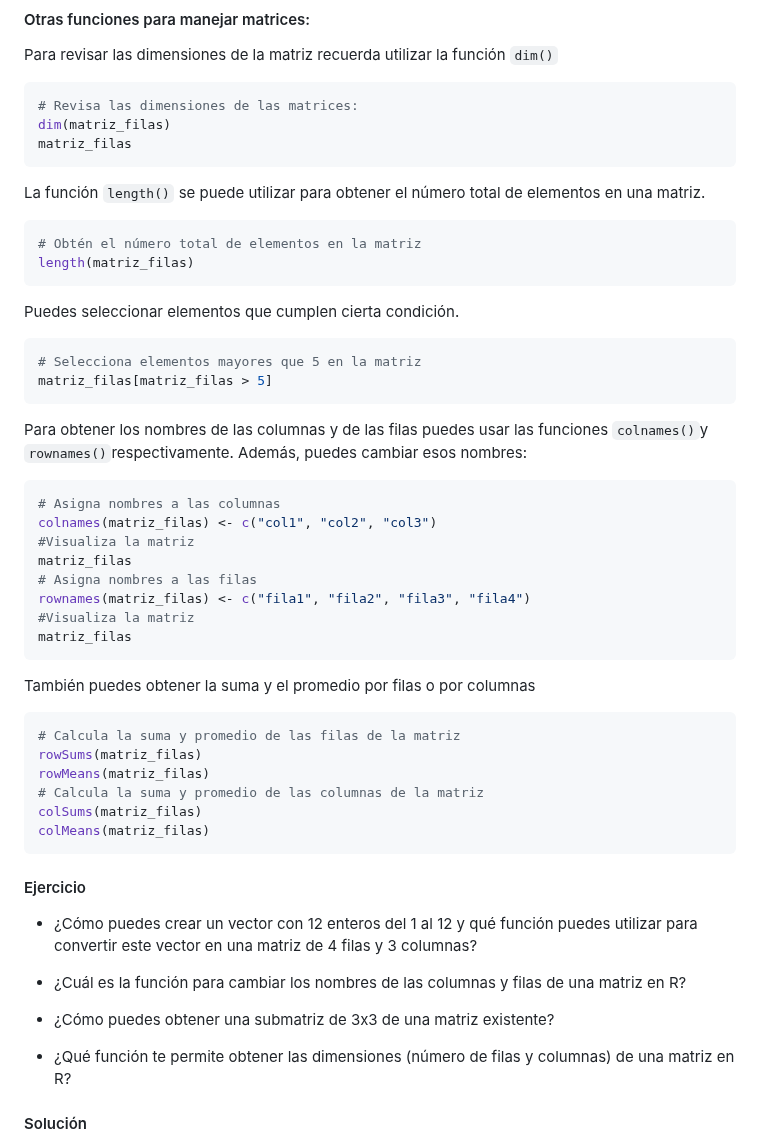
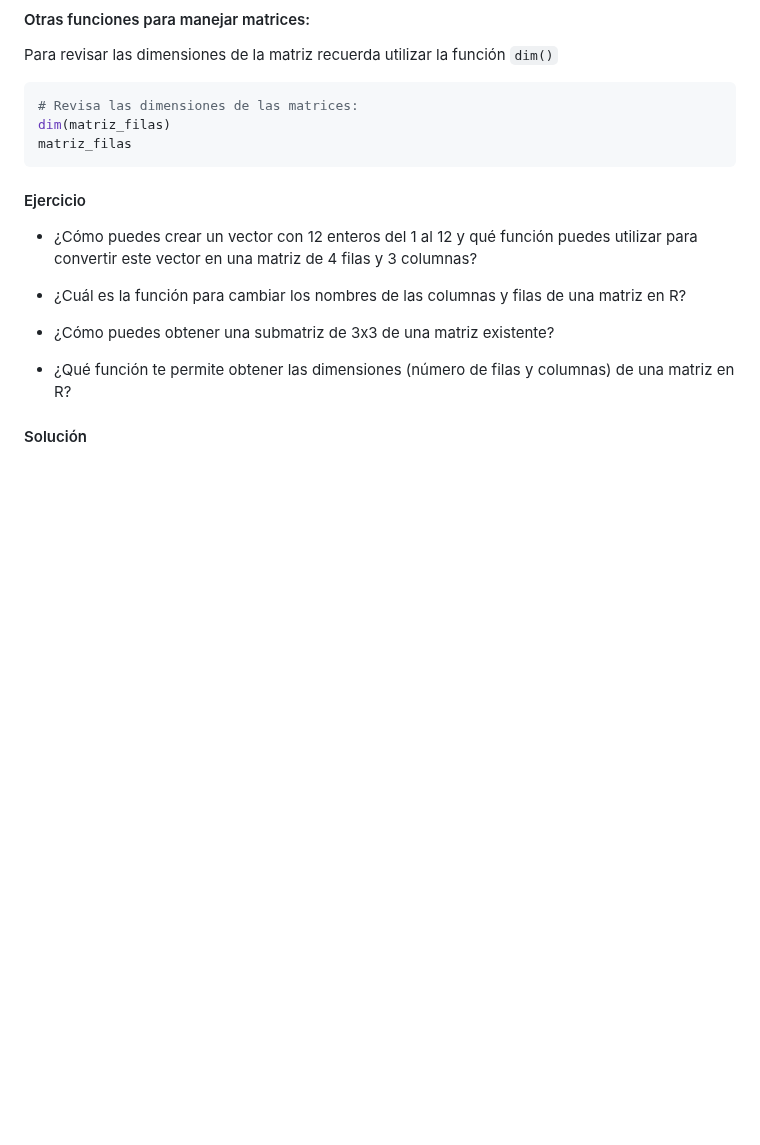
Before and after one commit to NellyJazminPC/Fun-R-transcript, a Markdown page: doc/Unidad_02/U2_2_Estructuras_datos.md, the part around the change. GitHub-like rendering; blank space fills up the shorter version.

````diff
--- a/doc/Unidad_02/U2_2_Estructuras_datos.md
+++ b/doc/Unidad_02/U2_2_Estructuras_datos.md
@@ -215,43 +215,6 @@ dim(matriz_filas)
 matriz_filas
 ```
 
-La función `length()` se puede utilizar para obtener el número total de elementos en una matriz.
-
-```R
-# Obtén el número total de elementos en la matriz
-length(matriz_filas)
-```
-
-Puedes seleccionar elementos que cumplen cierta condición.
-
-```R
-# Selecciona elementos mayores que 5 en la matriz
-matriz_filas[matriz_filas > 5]
-```
-
-Para obtener los nombres de las columnas y de las filas puedes usar las funciones `colnames()`y `rownames()`respectivamente. Además, puedes cambiar esos nombres:
-
-```R
-# Asigna nombres a las columnas
-colnames(matriz_filas) <- c("col1", "col2", "col3")
-#Visualiza la matriz
-matriz_filas
-# Asigna nombres a las filas
-rownames(matriz_filas) <- c("fila1", "fila2", "fila3", "fila4")
-#Visualiza la matriz
-matriz_filas
-```
-
-También puedes obtener la suma y el promedio por filas o por columnas
-
-```R
-# Calcula la suma y promedio de las filas de la matriz
-rowSums(matriz_filas)
-rowMeans(matriz_filas)
-# Calcula la suma y promedio de las columnas de la matriz
-colSums(matriz_filas)
-colMeans(matriz_filas)
-```
 
 #### Ejercicio
 
````
